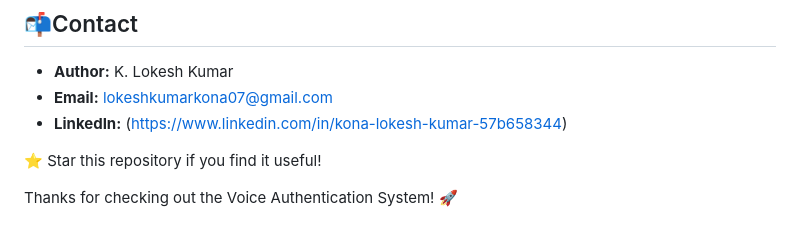
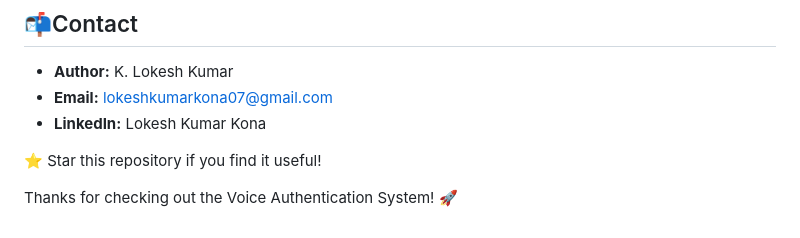
Before and after one commit to Lokesh-K07/Waypoint-Explorer, a Markdown page: README.md, the part around the change. Drawn GitHub-style.

```diff
--- a/README.md
+++ b/README.md
@@ -201,7 +201,7 @@ This project is licensed under the [Apache License 2.0](LICENSE).
 
 - **Author:** K. Lokesh Kumar
 - **Email:** lokeshkumarkona07@gmail.com
-- **LinkedIn:** (https://www.linkedin.com/in/kona-lokesh-kumar-57b658344)
+- **LinkedIn:** Lokesh Kumar Kona
 
 ⭐ Star this repository if you find it useful!
 
```
